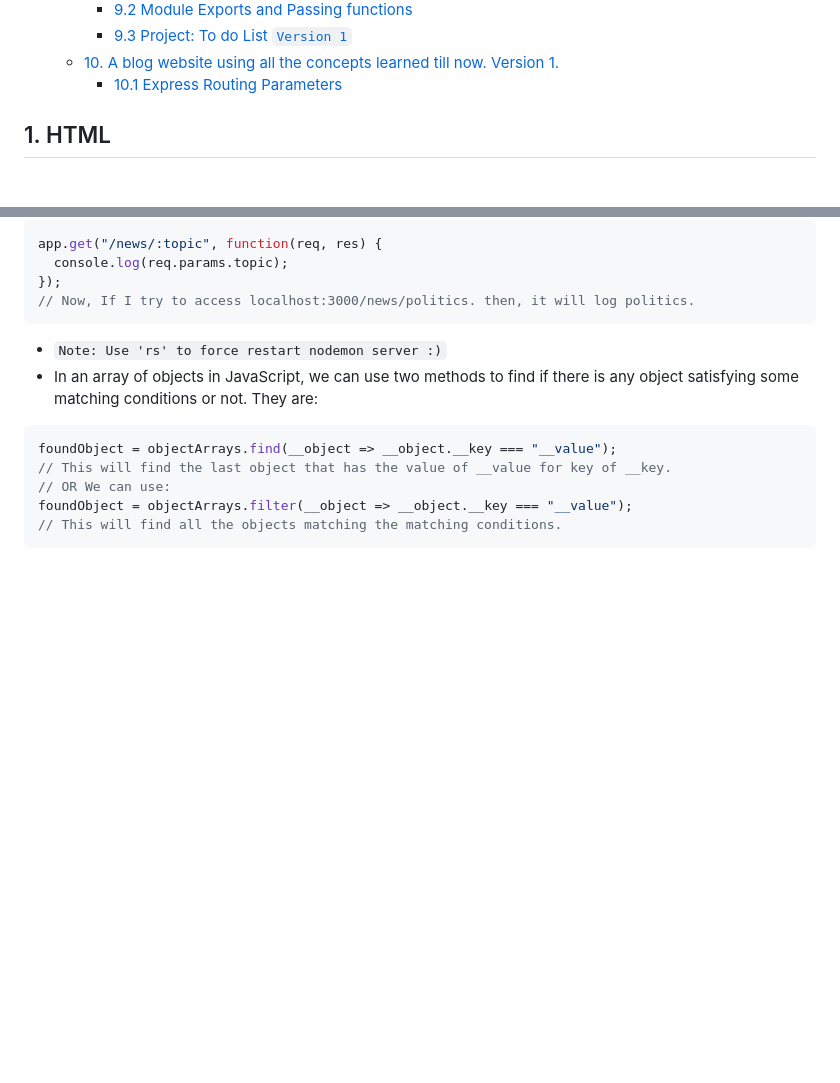
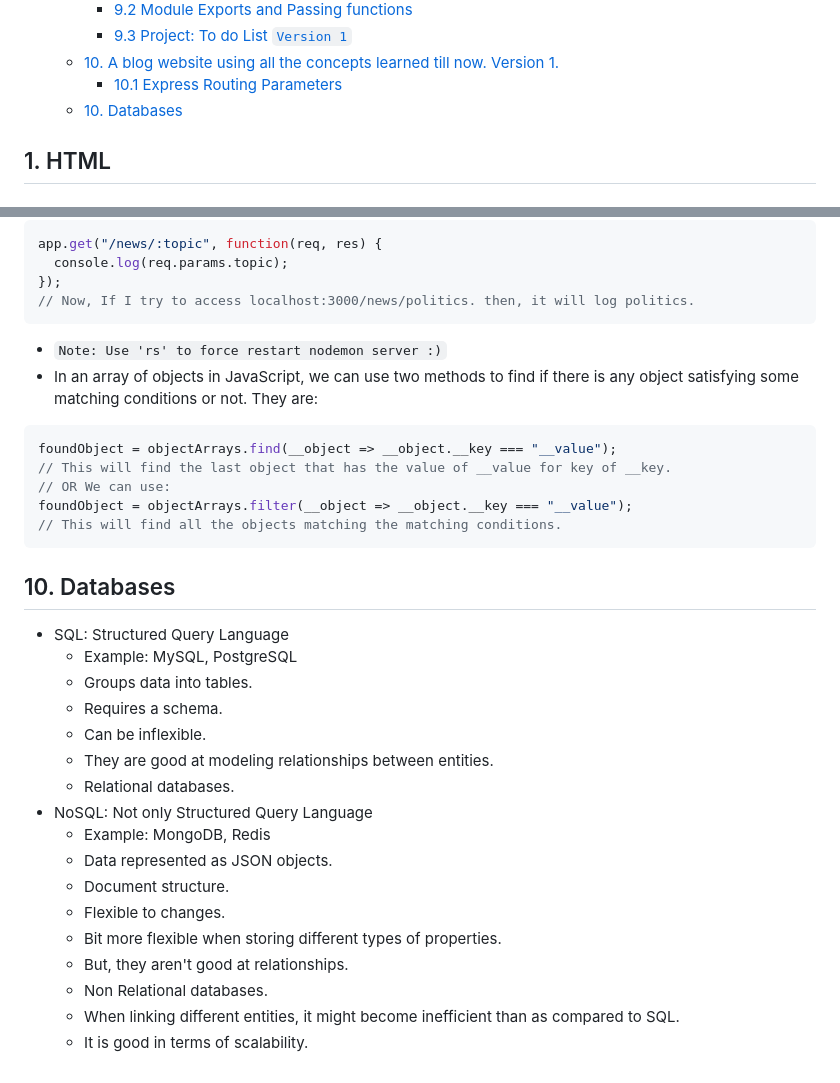
Before and after one commit to Tangsang2003/web-development, a Markdown page: README.md, 2 parts joined by grey strips. GitHub-like rendering; blank space fills up the shorter version.

````diff
--- a/README.md
+++ b/README.md
@@ -33,6 +33,7 @@ This repository contains all the resources and mini projects I've completed whil
     - [9.3 Project: To do List `Version 1`](#93-project-to-do-list-version-1)
   - [10. A blog website using all the concepts learned till now. Version 1.](#10-a-blog-website-using-all-the-concepts-learned-till-now-version-1)
     - [10.1 Express Routing Parameters](#101-express-routing-parameters)
+  - [10. Databases](#10-databases)
 
 ## 1. HTML
 
@@ -283,3 +284,22 @@ foundObject = objectArrays.find(__object => __object.__key === "__value");
 foundObject = objectArrays.filter(__object => __object.__key === "__value");
 // This will find all the objects matching the matching conditions.
 ```
+
+## 10. Databases
+- SQL: Structured Query Language
+  - Example: MySQL, PostgreSQL
+  - Groups data into tables.
+  - Requires a schema.
+  - Can be inflexible.
+  - They are good at modeling relationships between entities.
+  - Relational databases.
+- NoSQL: Not only Structured Query Language
+  - Example: MongoDB, Redis
+  - Data represented as JSON objects.
+  - Document structure.
+  - Flexible to changes.
+  - Bit more flexible when storing different types of properties.
+  - But, they aren't good at relationships.
+  - Non Relational databases.
+  - When linking different entities, it might become inefficient than as compared to SQL.
+  - It is good in terms of scalability.
````
